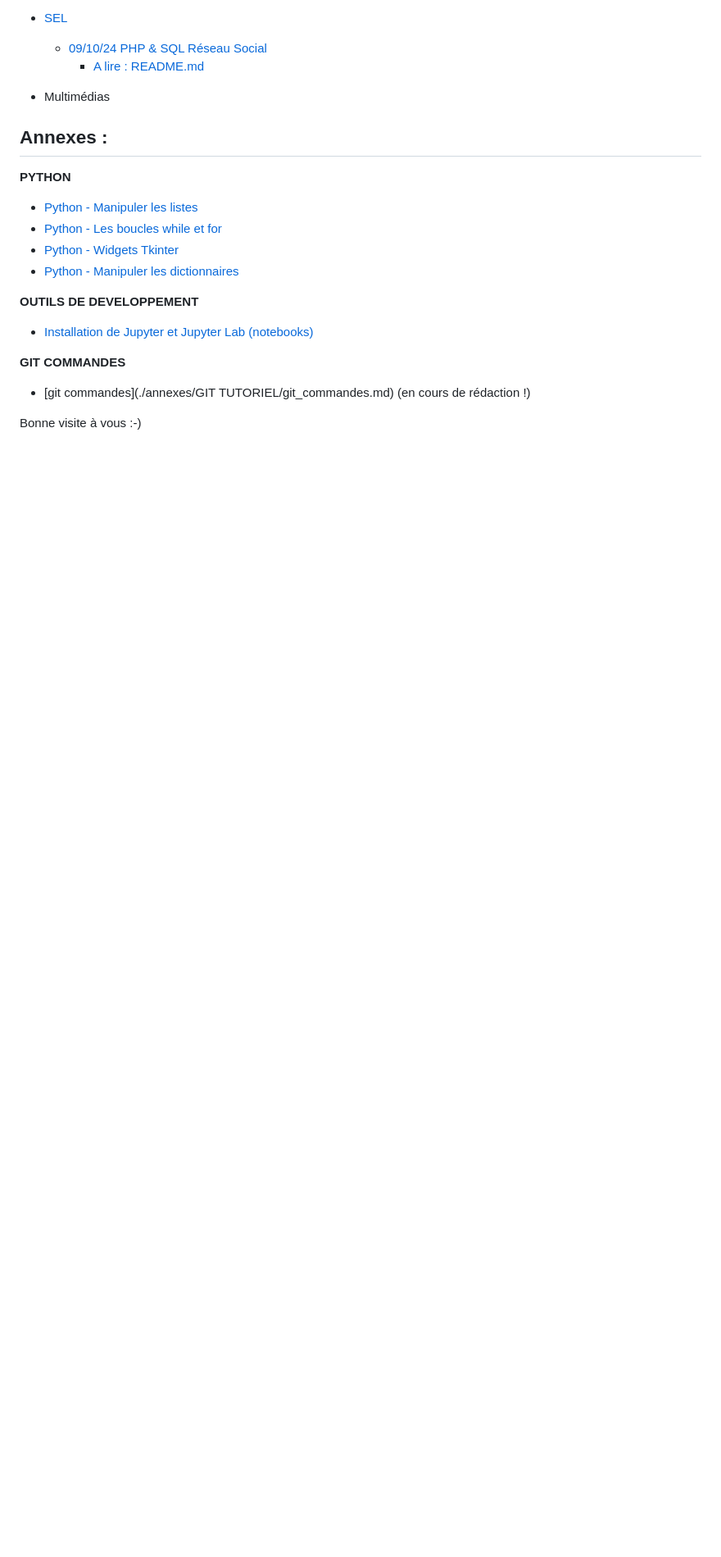
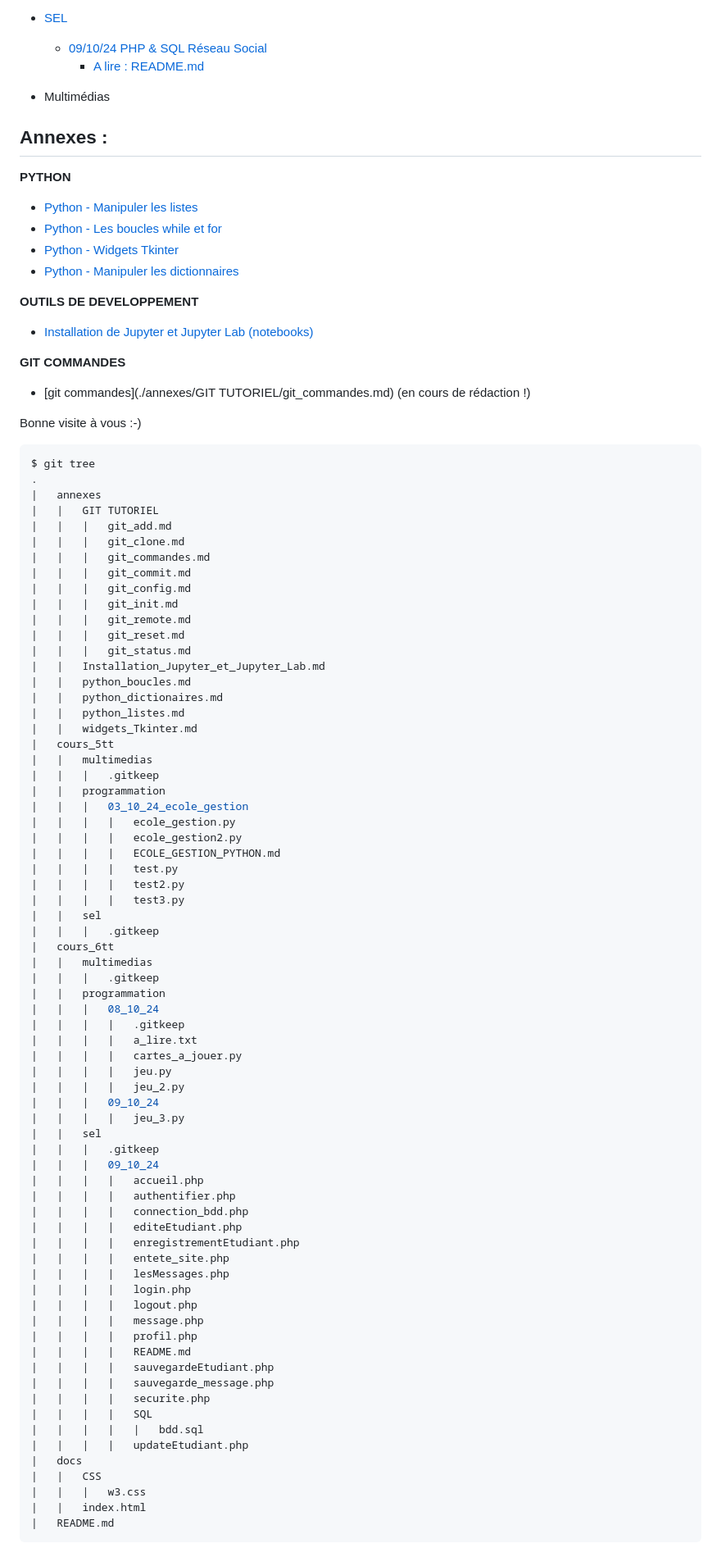
Before and after one commit to lecoinduprogrammeur/cours, a Markdown page: README.md, the part around the change. Shown at 82% size. GitHub-like rendering; blank space fills up the shorter version.

Commit message:
maj readme

````diff
--- a/README.md
+++ b/README.md
@@ -82,6 +82,78 @@ Mais aussi
 
 **GIT COMMANDES**
 
-- [git commandes](./annexes/GIT TUTORIEL/git_commandes.md) (en cours de rédaction !)
+- [git commandes](./annexes/GIT TUTORIEL/git_commandes.md)  (en cours de rédaction !)
 
 Bonne visite à vous :-)
+
+```bash
+$ git tree
+.
+|   annexes
+|   |   GIT TUTORIEL
+|   |   |   git_add.md
+|   |   |   git_clone.md
+|   |   |   git_commandes.md
+|   |   |   git_commit.md
+|   |   |   git_config.md
+|   |   |   git_init.md
+|   |   |   git_remote.md
+|   |   |   git_reset.md
+|   |   |   git_status.md
+|   |   Installation_Jupyter_et_Jupyter_Lab.md
+|   |   python_boucles.md
+|   |   python_dictionaires.md
+|   |   python_listes.md
+|   |   widgets_Tkinter.md
+|   cours_5tt
+|   |   multimedias
+|   |   |   .gitkeep
+|   |   programmation
+|   |   |   03_10_24_ecole_gestion
+|   |   |   |   ecole_gestion.py
+|   |   |   |   ecole_gestion2.py
+|   |   |   |   ECOLE_GESTION_PYTHON.md
+|   |   |   |   test.py
+|   |   |   |   test2.py
+|   |   |   |   test3.py
+|   |   sel
+|   |   |   .gitkeep
+|   cours_6tt
+|   |   multimedias
+|   |   |   .gitkeep
+|   |   programmation
+|   |   |   08_10_24
+|   |   |   |   .gitkeep
+|   |   |   |   a_lire.txt
+|   |   |   |   cartes_a_jouer.py
+|   |   |   |   jeu.py
+|   |   |   |   jeu_2.py
+|   |   |   09_10_24
+|   |   |   |   jeu_3.py
+|   |   sel
+|   |   |   .gitkeep
+|   |   |   09_10_24
+|   |   |   |   accueil.php
+|   |   |   |   authentifier.php
+|   |   |   |   connection_bdd.php
+|   |   |   |   editeEtudiant.php
+|   |   |   |   enregistrementEtudiant.php
+|   |   |   |   entete_site.php
+|   |   |   |   lesMessages.php
+|   |   |   |   login.php
+|   |   |   |   logout.php
+|   |   |   |   message.php
+|   |   |   |   profil.php
+|   |   |   |   README.md
+|   |   |   |   sauvegardeEtudiant.php
+|   |   |   |   sauvegarde_message.php
+|   |   |   |   securite.php
+|   |   |   |   SQL
+|   |   |   |   |   bdd.sql
+|   |   |   |   updateEtudiant.php
+|   docs
+|   |   CSS
+|   |   |   w3.css
+|   |   index.html
+|   README.md
+```
````
